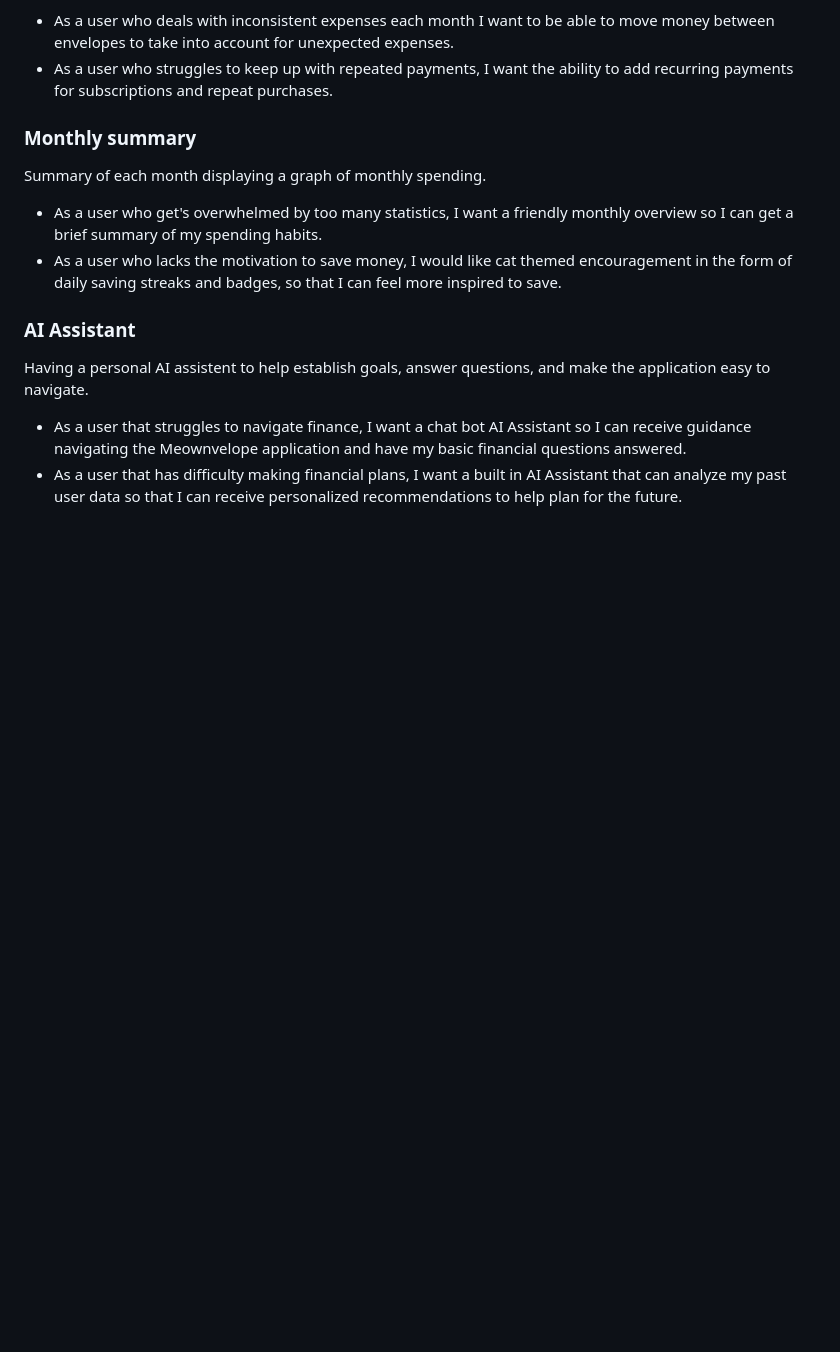
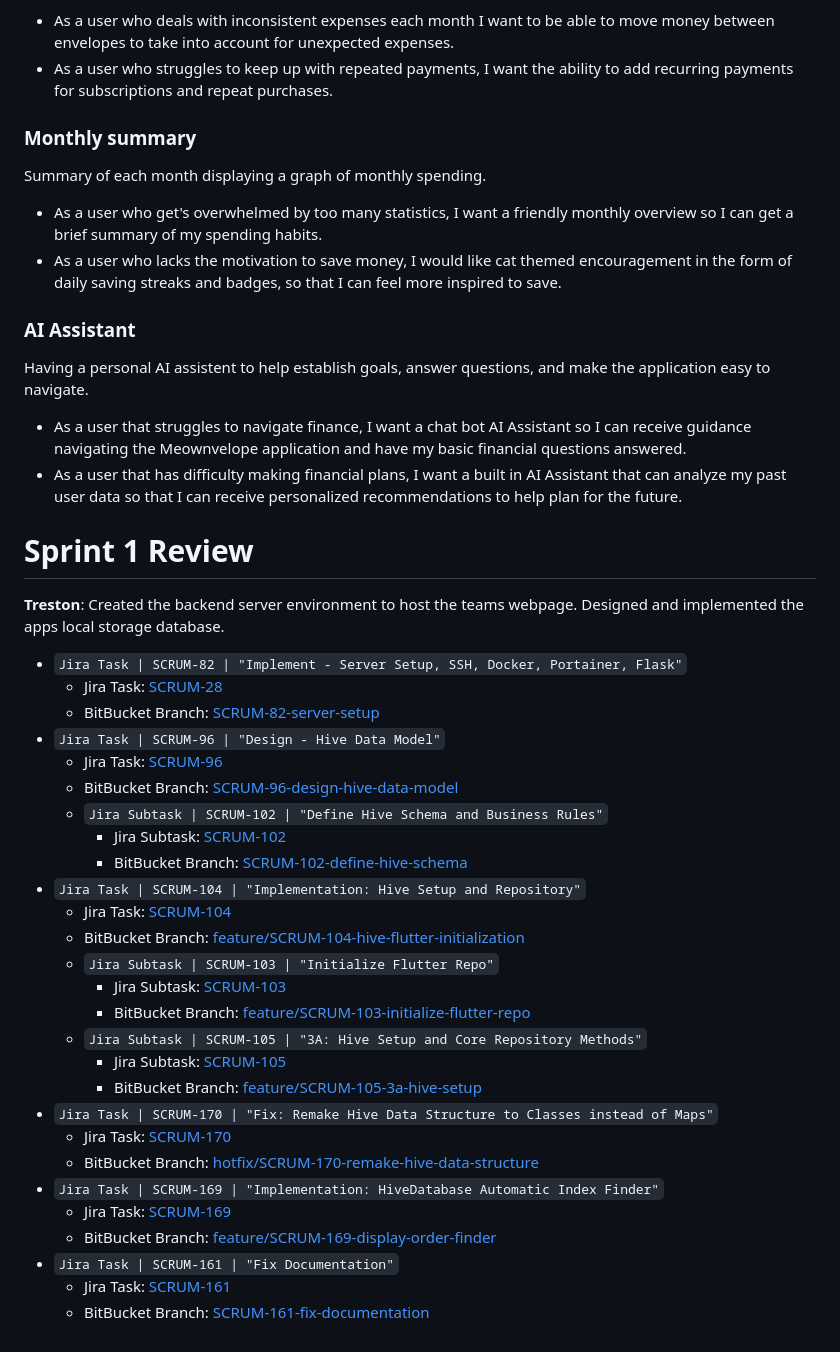
Before and after one commit to nicosetech/meownvelope, a Markdown page: README.md, the part around the change. GitHub-like rendering; blank space fills up the shorter version.

Commit message:
sprint-1: treston-ioj11-review
Added my review of my work.

```diff
--- a/README.md
+++ b/README.md
@@ -101,3 +101,33 @@ Having a personal AI assistent to help establish goals, answer questions, and ma
 
 * As a user that struggles to navigate finance, I want a chat bot AI Assistant so I can receive guidance navigating the Meownvelope application and have my basic financial questions answered.
 * As a user that has difficulty making financial plans, I want a built in AI Assistant that can analyze my past user data so that I can receive personalized recommendations to help plan for the future.
+
+# Sprint 1 Review #
+**Treston**: Created the backend server environment to host the teams webpage. Designed and implemented the apps local storage database.
+- `Jira Task | SCRUM-82 | "Implement - Server Setup, SSH, Docker, Portainer, Flask"`
+  - Jira Task: [SCRUM-28](https://cs3398-ewoks-s26.atlassian.net/browse/SCRUM-82?atlOrigin=eyJpIjoiNGZmODdiYzA1NmQxNGQ4MGExNmFiZDZiZjkwN2E2OTEiLCJwIjoiaiJ9)
+  - BitBucket Branch: [SCRUM-82-server-setup](https://bitbucket.org/cs3398-ewoks-s26/meownvelope/branch/SCRUM-82-server-setup)
+- `Jira Task | SCRUM-96 | "Design - Hive Data Model"`
+  - Jira Task: [SCRUM-96](https://cs3398-ewoks-s26.atlassian.net/browse/SCRUM-96?atlOrigin=eyJpIjoiNjljZDc1Nzk3MWI0NDBlNWI1MjQyNzBiY2ExNTU4M2EiLCJwIjoiaiJ9)
+  - BitBucket Branch: [SCRUM-96-design-hive-data-model](https://bitbucket.org/cs3398-ewoks-s26/meownvelope/branch/SCRUM-96-design-hive-data-model)
+  - `Jira Subtask | SCRUM-102 | "Define Hive Schema and Business Rules"`
+    - Jira Subtask: [SCRUM-102](https://cs3398-ewoks-s26.atlassian.net/browse/SCRUM-102?atlOrigin=eyJpIjoiMjkxMGE1MTk2MmViNDhlNjk2ZWVmZGI3NTQ4ODc1NDIiLCJwIjoiaiJ9)
+    - BitBucket Branch: [SCRUM-102-define-hive-schema](https://bitbucket.org/cs3398-ewoks-s26/meownvelope/branch/SCRUM-102-define-hive-schema)
+- `Jira Task | SCRUM-104 | "Implementation: Hive Setup and Repository"`
+  - Jira Task: [SCRUM-104](https://cs3398-ewoks-s26.atlassian.net/browse/SCRUM-104?atlOrigin=eyJpIjoiZTM2Njk3ZTIxZmU1NGIxNGFmNjg4M2VhOTc5NDE5MDUiLCJwIjoiaiJ9)
+  - BitBucket Branch: [feature/SCRUM-104-hive-flutter-initialization](https://bitbucket.org/cs3398-ewoks-s26/meownvelope/branch/feature/SCRUM-104-hive-flutter-initialization)
+  - `Jira Subtask | SCRUM-103 | "Initialize Flutter Repo"`
+    - Jira Subtask: [SCRUM-103](https://cs3398-ewoks-s26.atlassian.net/browse/SCRUM-103?atlOrigin=eyJpIjoiMjE1NWY4NTU0MDQxNDIyYTkzYzJhMmQ1YWJlOGJkMDYiLCJwIjoiaiJ9)
+    - BitBucket Branch: [feature/SCRUM-103-initialize-flutter-repo](https://bitbucket.org/cs3398-ewoks-s26/meownvelope/branch/feature/SCRUM-103-initialize-flutter-repo)
+  - `Jira Subtask | SCRUM-105 | "3A: Hive Setup and Core Repository Methods"`
+    - Jira Subtask: [SCRUM-105](https://cs3398-ewoks-s26.atlassian.net/browse/SCRUM-105?atlOrigin=eyJpIjoiYjZmNmZmMTJhODQ2NGE3NmE0MDcwZDNhZTU3YTczOWEiLCJwIjoiaiJ9)
+    - BitBucket Branch: [feature/SCRUM-105-3a-hive-setup](https://bitbucket.org/cs3398-ewoks-s26/meownvelope/branch/feature/SCRUM-105-3a-hive-setup)
+- `Jira Task | SCRUM-170 | "Fix: Remake Hive Data Structure to Classes instead of Maps"`
+  - Jira Task: [SCRUM-170](https://cs3398-ewoks-s26.atlassian.net/browse/SCRUM-170?atlOrigin=eyJpIjoiYTliZjJjYzIyZWYxNGE2NmFiYjQ2ZDRmNGNlMDY4OTciLCJwIjoiaiJ9)
+  - BitBucket Branch: [hotfix/SCRUM-170-remake-hive-data-structure](https://bitbucket.org/cs3398-ewoks-s26/meownvelope/branch/hotfix/SCRUM-170-remake-hive-data-structure)
+- `Jira Task | SCRUM-169 | "Implementation: HiveDatabase Automatic Index Finder"`
+  - Jira Task: [SCRUM-169](https://cs3398-ewoks-s26.atlassian.net/browse/SCRUM-169?atlOrigin=eyJpIjoiMTcxNmI2OTg3ODM1NGNkYzhlOTE3MGFiM2VjZThjY2EiLCJwIjoiaiJ9)
+  - BitBucket Branch: [feature/SCRUM-169-display-order-finder](https://bitbucket.org/cs3398-ewoks-s26/meownvelope/branch/feature/SCRUM-169-display-order-finder)
+- `Jira Task | SCRUM-161 | "Fix Documentation"`
+  - Jira Task: [SCRUM-161](https://cs3398-ewoks-s26.atlassian.net/browse/SCRUM-161?atlOrigin=eyJpIjoiZmU4NTk0NjMyODM2NGY4YjkzNjY1YTgyYmUxOGEzN2UiLCJwIjoiaiJ9)
+  - BitBucket Branch: [SCRUM-161-fix-documentation](https://bitbucket.org/cs3398-ewoks-s26/meownvelope/branch/SCRUM-161-fix-documentation)
```
